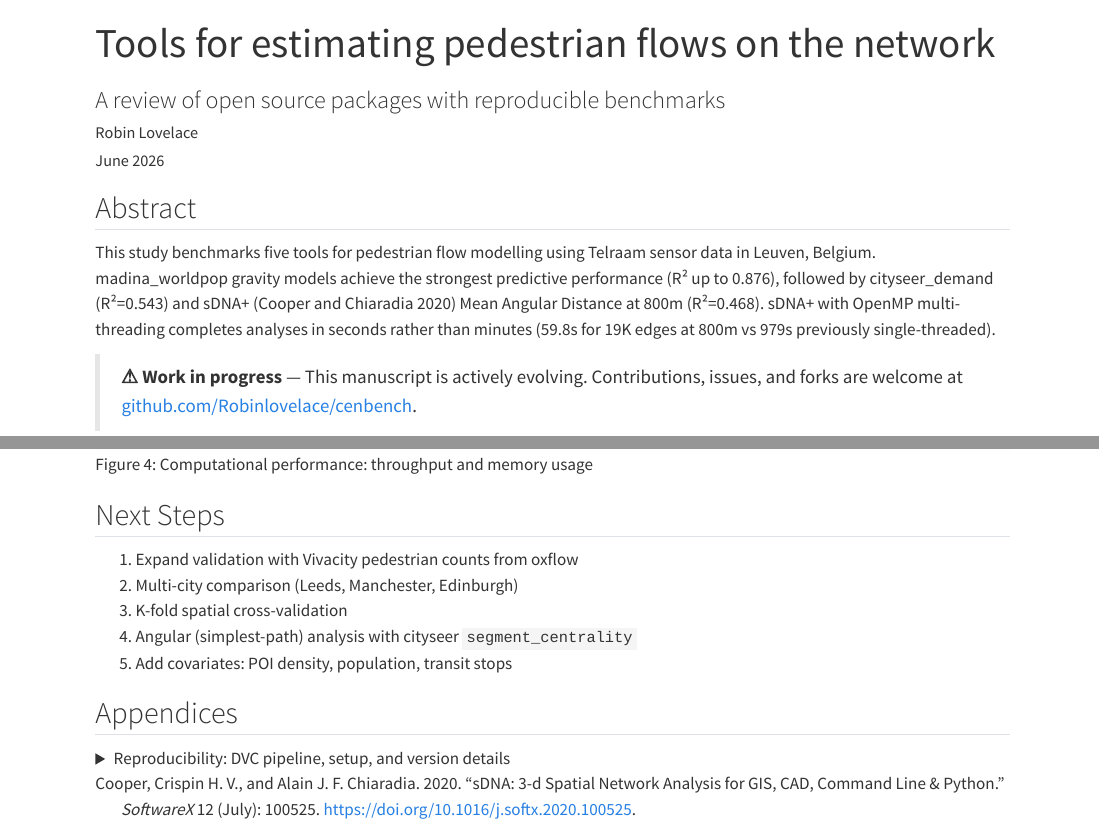
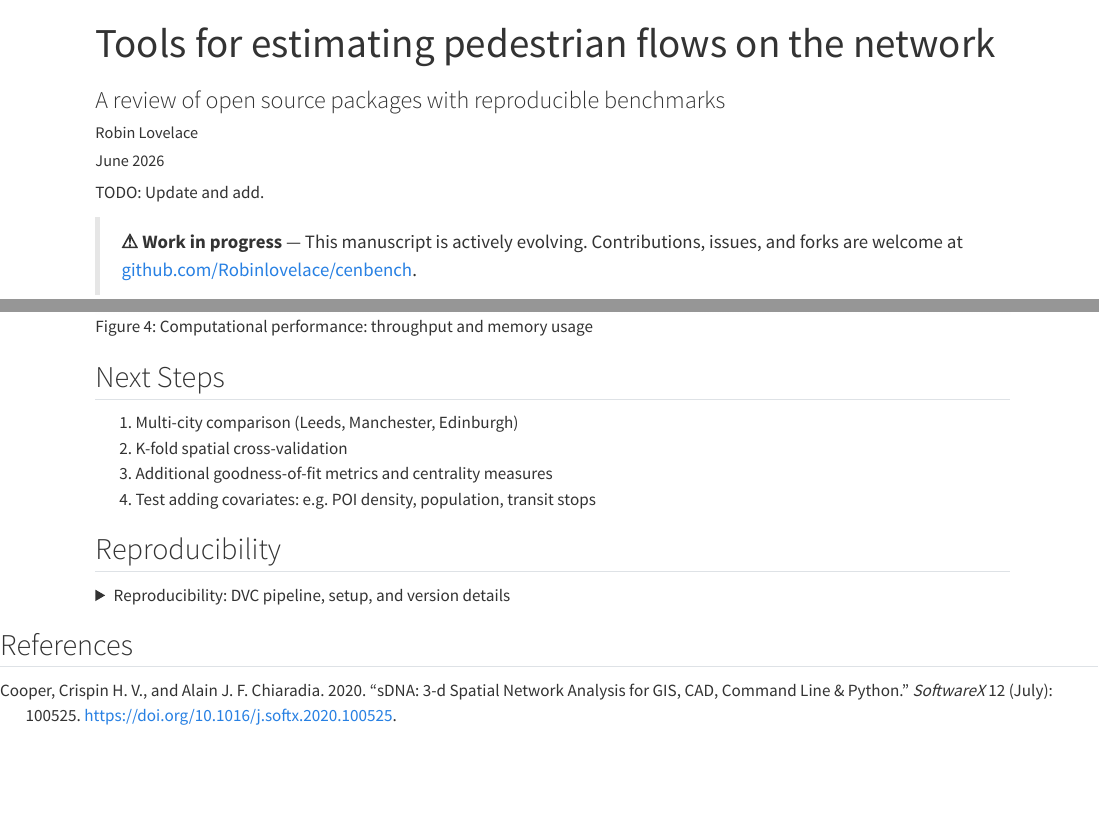
Before and after one commit to Robinlovelace/cenbench, a Quarto document (README.qmd): the page in a window 1100 px wide, from its top, and a second part further down, joined at a grey line. Rendered offline with R 4.5, knitr and Pandoc in place of Quarto, with nearby package versions; drawn as R Markdown's standard HTML page in place of the format the file asks for; some code elsewhere in the file could not run offline; badge pictures from the web are left out.

Commit message:
Updates to readme

````diff
--- a/README.qmd
+++ b/README.qmd
@@ -183,13 +183,14 @@ fig.savefig("results/fig3_performance.png", dpi=150, bbox_inches='tight')
 plt.close()
 ```
 
-## Abstract
+TODO: Update and add.
+<!-- ## Abstract
 
-This study benchmarks five tools for pedestrian flow modelling using Telraam sensor data in Leuven, Belgium. madina_worldpop gravity models achieve the strongest predictive performance (R² up to 0.876), followed by cityseer_demand (R²=0.543) and sDNA+ [@cooper2020sdna] Mean Angular Distance at 800m (R²=0.468). sDNA+ with OpenMP multi-threading completes analyses in seconds rather than minutes (59.8s for 19K edges at 800m vs 979s previously single-threaded).
+This study benchmarks five tools for pedestrian flow modelling using Telraam sensor data in Leuven, Belgium. madina_worldpop gravity models achieve the strongest predictive performance (R² up to 0.876), followed by cityseer_demand (R²=0.543) and sDNA+ [@cooper2020sdna] Mean Angular Distance at 800m (R²=0.468). sDNA+ with OpenMP multi-threading completes analyses in seconds rather than minutes (59.8s for 19K edges at 800m vs 979s previously single-threaded). -->
 
 > **⚠ Work in progress** — This manuscript is actively evolving. Contributions, issues, and forks are welcome at [github.com/Robinlovelace/cenbench](https://github.com/Robinlovelace/cenbench).
 
-[![Docker](https://github.com/Robinlovelace/cenbench/actions/workflows/docker-build.yml/badge.svg)](https://github.com/Robinlovelace/cenbench/pkgs/container/cenbench)
+-[![Docker](https://github.com/Robinlovelace/cenbench/actions/workflows/docker-build.yml/badge.svg)](https://github.com/Robinlovelace/cenbench/pkgs/container/cenbench)
 
 ## Introduction
 
@@ -411,13 +412,12 @@ display(Markdown(perf.to_markdown()))
 
 ## Next Steps
 
-1. Expand validation with Vivacity pedestrian counts from oxflow
-2. Multi-city comparison (Leeds, Manchester, Edinburgh)
-3. K-fold spatial cross-validation
-4. Angular (simplest-path) analysis with cityseer `segment_centrality`
-5. Add covariates: POI density, population, transit stops
+1. Multi-city comparison (Leeds, Manchester, Edinburgh)
+2. K-fold spatial cross-validation
+3. Additional goodness-of-fit metrics and centrality measures
+4. Test adding covariates: e.g. POI density, population, transit stops
 
-## Appendices {.unnumbered}
+## Reproducibility {.unnumbered}
 
 <details>
 <summary>Reproducibility: DVC pipeline, setup, and version details</summary>
@@ -477,3 +477,5 @@ print(f"| sDNA+ | (CLI) |")
 ```
 
 </details>
+
+## References
````
Also changed, not shown: 1 other file.
